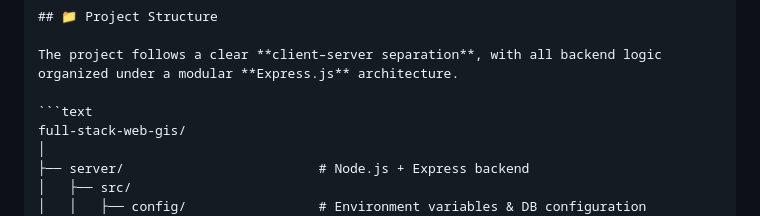
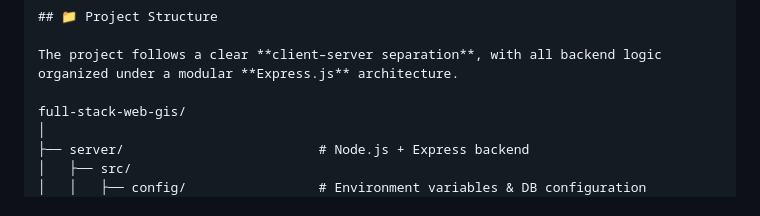
Before and after one commit to GMT-458-Web-GIS/full-stack-web-gis-kubrahydar, a Markdown page: README.md, the part around the change. GitHub-like rendering.

````diff
--- a/README.md
+++ b/README.md
@@ -21,7 +21,6 @@ The system is developed using **Node.js**, **Express**, and **PostgreSQL/PostGIS
 
 The project follows a clear **client–server separation**, with all backend logic organized under a modular **Express.js** architecture.
 
-```text
 full-stack-web-gis/
 │
 ├── server/                         # Node.js + Express backend
````
